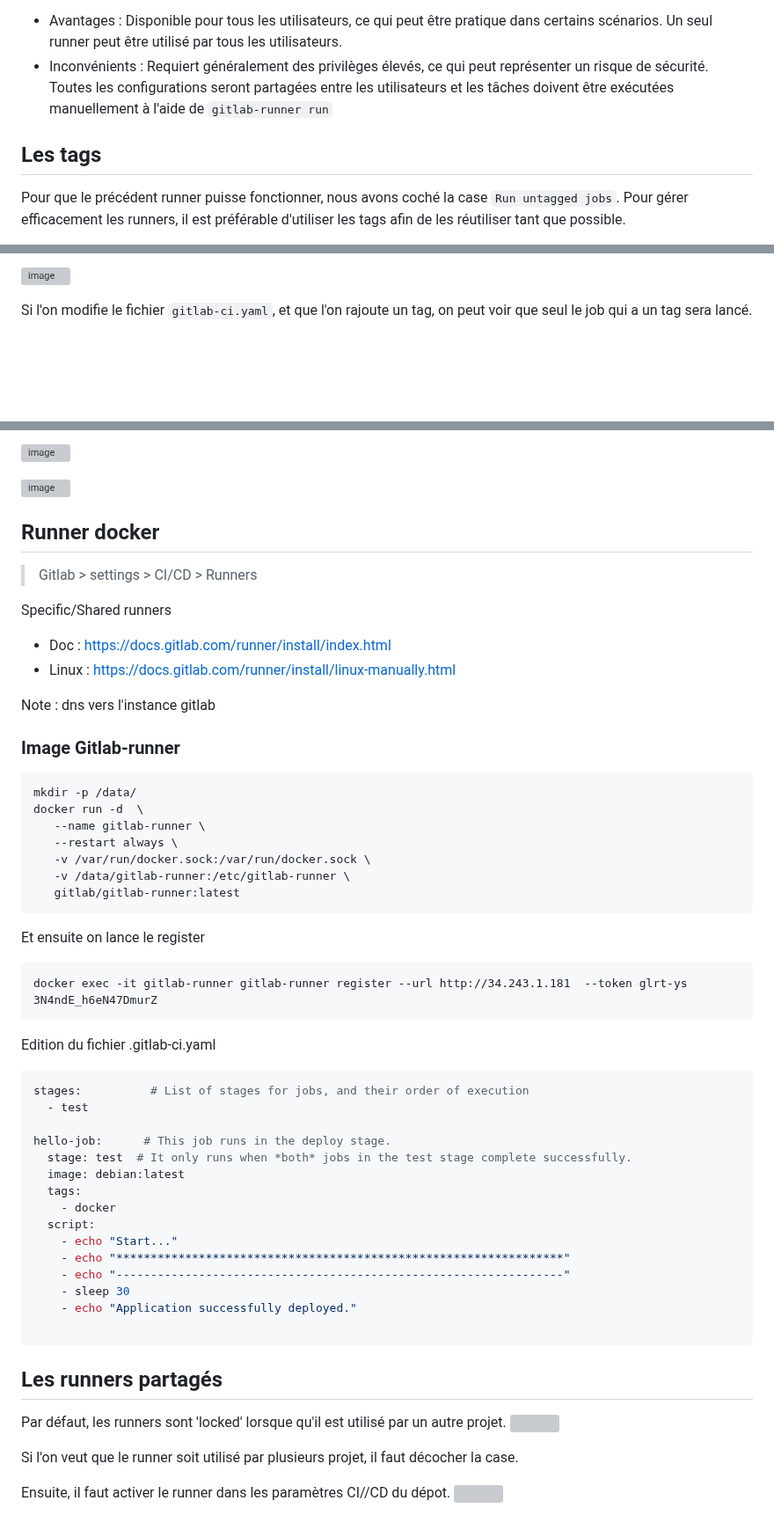
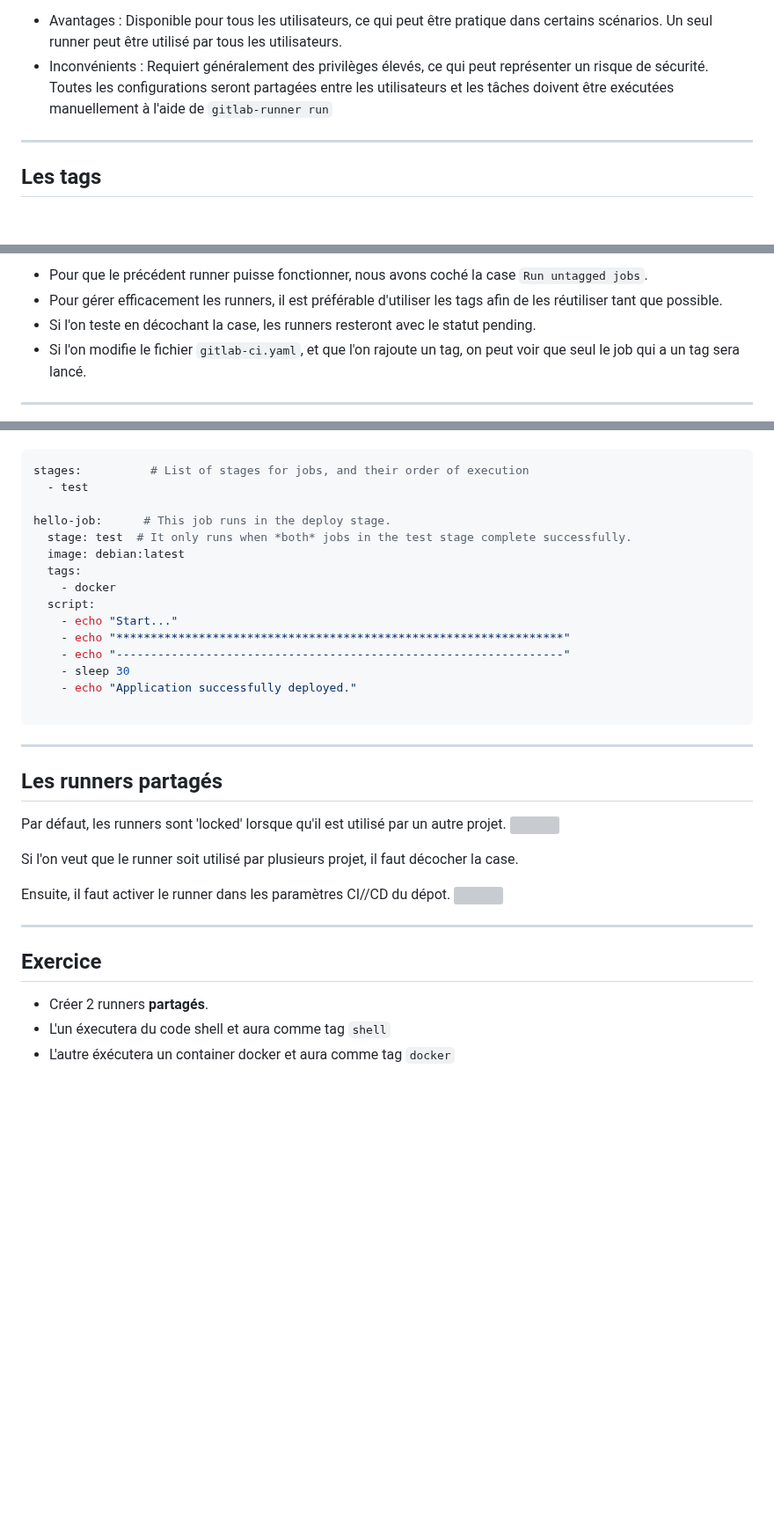
Before and after one commit to becodeorg/DAS-CI-CD, a Markdown page: 03-First-project-and-runner.md, 3 parts joined by grey strips. Shown at 88% size. Drawn GitHub-style; blank space fills up the shorter version; grey boxes are pictures that could not be loaded.

````diff
--- a/03-First-project-and-runner.md
+++ b/03-First-project-and-runner.md
@@ -131,8 +158,7 @@ sudo cat /etc/gitlab-runner/config.toml
 - Avantages : Disponible pour tous les utilisateurs, ce qui peut être pratique dans certains scénarios. Un seul runner peut être utilisé par tous les utilisateurs.
 - Inconvénients : Requiert généralement des privilèges élevés, ce qui peut représenter un risque de sécurité. Toutes les configurations seront partagées entre les utilisateurs et les tâches doivent être exécutées manuellement à l'aide de ``gitlab-runner run``
 
+---
 
 ## Les tags
-Pour que le précédent runner puisse fonctionner, nous avons coché la case ``Run untagged jobs``.
-Pour gérer efficacement les runners, il est préférable d'utiliser les tags afin de les réutiliser tant que possible.
 
@@ -141,5 +166,8 @@ Si l'on teste en décochant la case, les runners resteront avec le statut pendin
 
-![image](https://github.com/becodeorg/DAS-CI-CD/assets/26960886/aca186a2-d9ff-4c6b-96be-ce98c43987df)
+- Pour que le précédent runner puisse fonctionner, nous avons coché la case ``Run untagged jobs``.
+- Pour gérer efficacement les runners, il est préférable d'utiliser les tags afin de les réutiliser tant que possible.
+- Si l'on teste en décochant la case, les runners resteront avec le statut pending.
+- Si l'on modifie  le fichier ```gitlab-ci.yaml```, et que l'on rajoute un tag, on peut voir que seul le job qui a un tag sera lancé.
 
-Si l'on modifie  le fichier ```gitlab-ci.yaml```, et que l'on rajoute un tag, on peut voir que seul le job qui a un tag sera lancé.
+---
 
@@ -147,36 +175,4 @@
 
-![image](https://github.com/becodeorg/DAS-CI-CD/assets/26960886/20a0699d-e3e1-4dcd-a8ca-10018abe4f86)
-
-![image](https://github.com/becodeorg/DAS-CI-CD/assets/26960886/2728c1b7-8f80-40b3-915b-470e444bb841)
-
-## Runner docker
-
-> Gitlab > settings > CI/CD > Runners
-
-Specific/Shared runners
-
-- Doc : https://docs.gitlab.com/runner/install/index.html
-- Linux : https://docs.gitlab.com/runner/install/linux-manually.html
-
-Note : dns vers l'instance gitlab
-
-### Image Gitlab-runner
-```
-mkdir -p /data/
-docker run -d  \
-   --name gitlab-runner \
-   --restart always \
-   -v /var/run/docker.sock:/var/run/docker.sock \
-   -v /data/gitlab-runner:/etc/gitlab-runner \
-   gitlab/gitlab-runner:latest
-```
-
-Et ensuite on lance le register
-```
-docker exec -it gitlab-runner gitlab-runner register --url http://34.243.1.181  --token glrt-ys
-3N4ndE_h6eN47DmurZ
-```
-Edition du fichier .gitlab-ci.yaml
 ```yaml
 stages:          # List of stages for jobs, and their order of execution
   - test
@@ -194,6 +190,7 @@ hello-job:      # This job runs in the deploy stage.
     - echo "Application successfully deployed."
 
 ```
+---
 
 ## Les runners partagés
 Par défaut, les runners sont 'locked' lorsque qu'il est utilisé par un autre projet.
@@ -203,3 +200,10 @@ Si l'on veut que le runner soit utilisé par plusieurs projet, il faut décocher
 
 Ensuite, il faut activer le runner dans les paramètres CI//CD du dépot.
 ![](https://cdn.discordapp.com/attachments/727923649738178571/1199293028712591380/image.png?ex=65c203ab&is=65af8eab&hm=d60cbe135dcd2ca6069a57193246049de02313f1623ee1619e3b9e729088b8a8&)
+
+---
+
+## Exercice
+- Créer 2 runners **partagés**.
+- L'un éxecutera du code shell et aura comme tag ``shell``
+- L'autre éxécutera un container docker et aura comme tag ``docker``
````
Also changed, not shown: other parts of 03-First-project-and-runner.md (+44 -18 lines).
